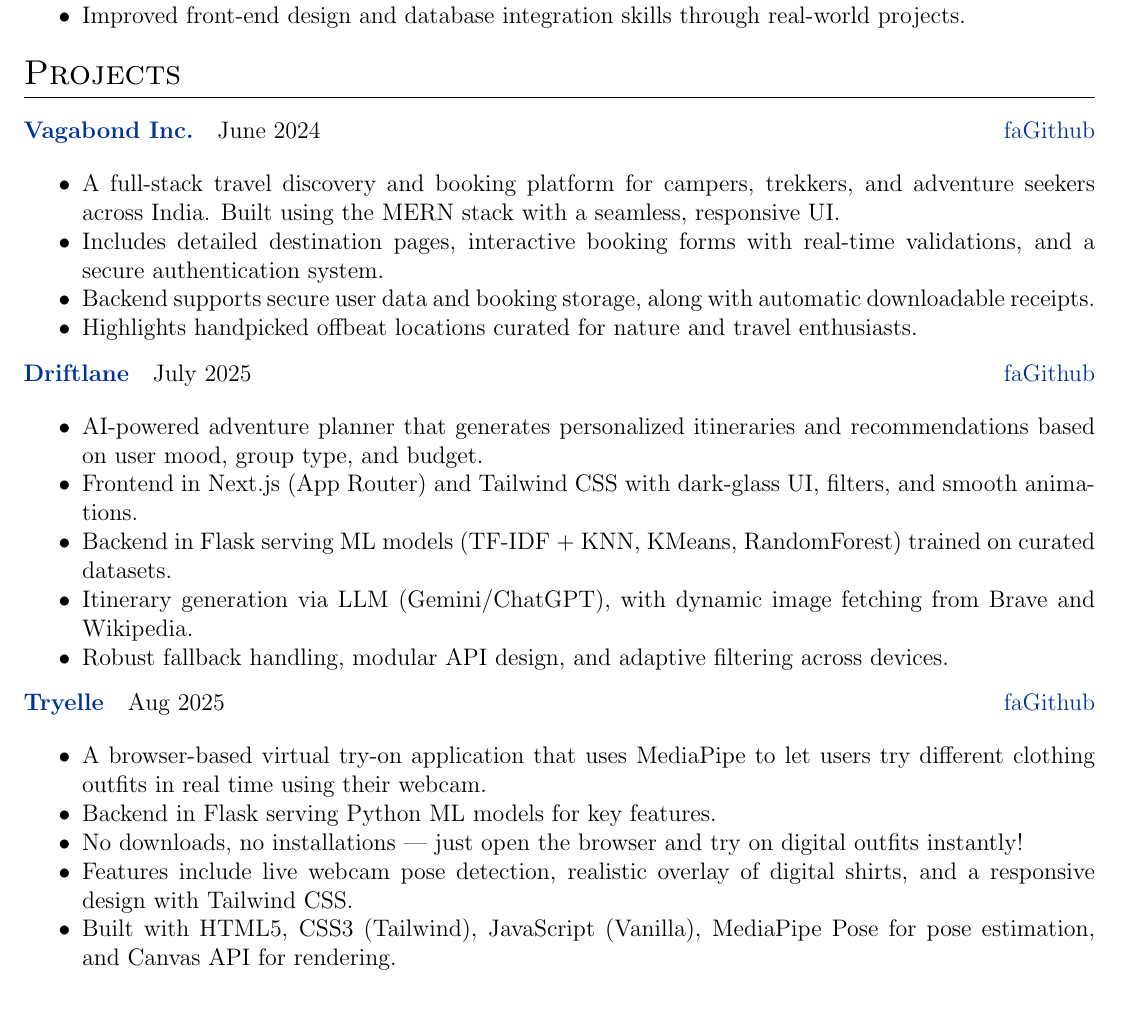
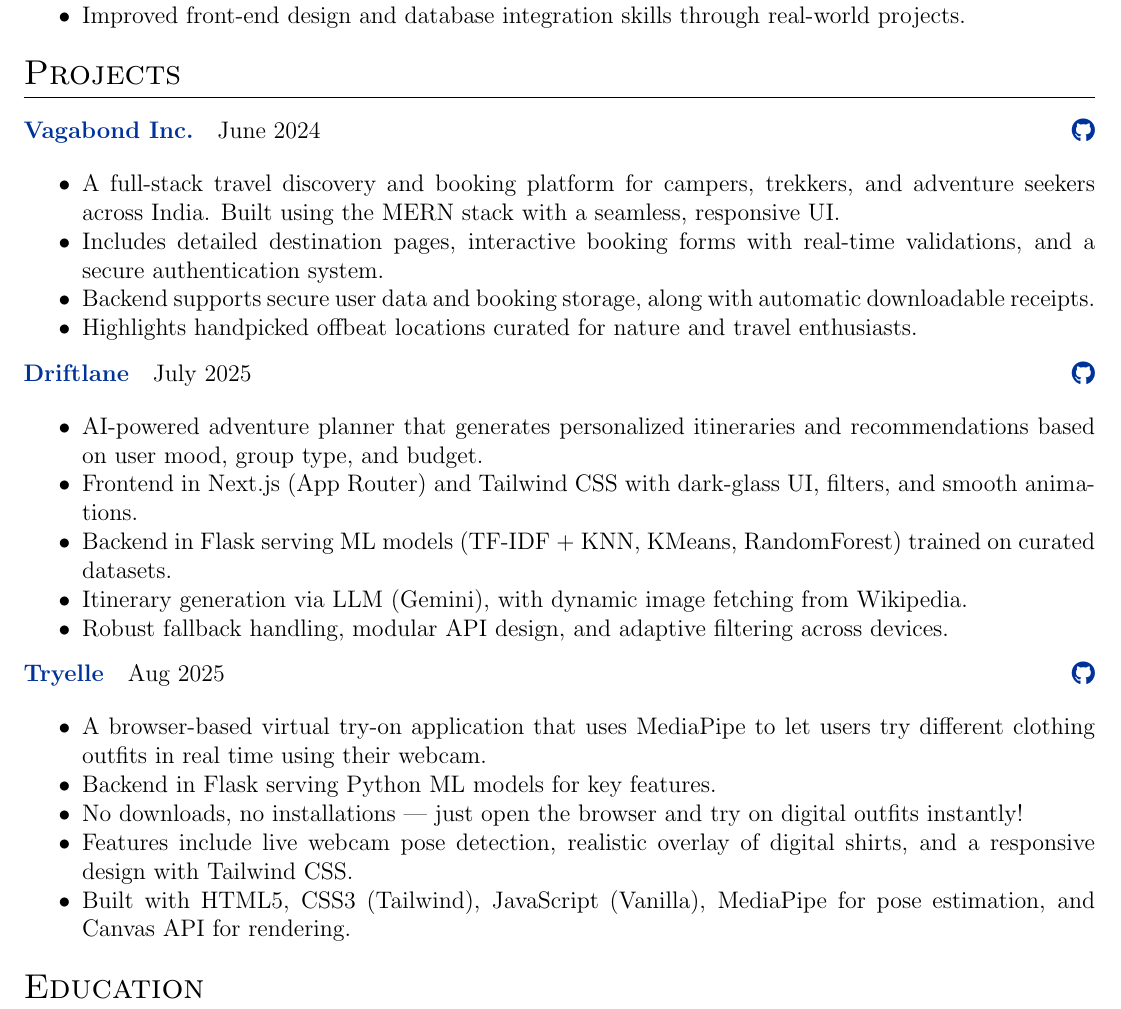
Before and after one commit to 4aditya/cv, a LaTeX CV (cv.tex): part of page 1 of 2, cut so that both start at the same text. Compiled offline with pdfLaTeX.

Commit message:
Update cv.tex

```diff
--- a/cv.tex
+++ b/cv.tex
@@ -180,7 +157,7 @@
 \section{Projects}
 
 \begin{tabularx}{\linewidth}{@{} l r @{}}
-\href{https://vgbnd.vercel.app}{\textbf{Vagabond Inc.}} & June 2024 \hfill \href{https://github.com/4aditya/vgbnd/}{faGithub} \\[3.75pt]
+\href{https://vgbnd.vercel.app}{\textbf{Vagabond Inc.}} & June 2024 \hfill \href{https://github.com/4aditya/vgbnd/}{\raisebox{-0.05\height}\faGithub} \\[3.75pt]
 \multicolumn{2}{@{}X@{}}{\begin{itemize}
     \item A full-stack travel discovery and booking platform for campers, trekkers, and adventure seekers across India. Built using the MERN stack with a seamless, responsive UI.
     \item Includes detailed destination pages, interactive booking forms with real-time validations, and a secure authentication system.
@@ -190,24 +167,24 @@
 \end{tabularx}
 
 \begin{tabularx}{\linewidth}{@{} l r @{}}
-\href{https://driftlane.vercel.app}{\textbf{Driftlane}} & July 2025 \hfill \href{https://github.com/4aditya/driftlane/}{faGithub} \\[3.75pt]
+\href{https://driftlane.vercel.app}{\textbf{Driftlane}} & July 2025 \hfill \href{https://github.com/4aditya/driftlane/}{\raisebox{-0.05\height}\faGithub} \\[3.75pt]
 \multicolumn{2}{@{}X@{}}{\begin{itemize}
     \item AI-powered adventure planner that generates personalized itineraries and recommendations based on user mood, group type, and budget.
     \item Frontend in Next.js (App Router) and Tailwind CSS with dark-glass UI, filters, and smooth animations.
     \item Backend in Flask serving ML models (TF-IDF + KNN, KMeans, RandomForest) trained on curated datasets.
-    \item Itinerary generation via LLM (Gemini/ChatGPT), with dynamic image fetching from Brave and Wikipedia.
+    \item Itinerary generation via LLM (Gemini), with dynamic image fetching from Wikipedia.
     \item Robust fallback handling, modular API design, and adaptive filtering across devices.
 \end{itemize}}
 \end{tabularx}
 
 \begin{tabularx}{\linewidth}{@{} l r @{}}
-\href{https://tryelle.vercel.app/}{\textbf{Tryelle}} & Aug 2025 \hfill \href{https://github.com/4aditya/tryelle/}{faGithub} \\[3.75pt]
+\href{https://tryelle.vercel.app/}{\textbf{Tryelle}} & Aug 2025 \hfill \href{https://github.com/4aditya/tryelle/}{\raisebox{-0.05\height}\faGithub} \\[3.75pt]
 \multicolumn{2}{@{}X@{}}{\begin{itemize}
     \item A browser-based virtual try-on application that uses MediaPipe to let users try different clothing outfits in real time using their webcam.
     \item Backend in Flask serving Python ML models for key features.
     \item No downloads, no installations — just open the browser and try on digital outfits instantly!
     \item Features include live webcam pose detection, realistic overlay of digital shirts, and a responsive design with Tailwind CSS.
-    \item Built with HTML5, CSS3 (Tailwind), JavaScript (Vanilla), MediaPipe Pose for pose estimation, and Canvas API for rendering.
+    \item Built with HTML5, CSS3 (Tailwind), JavaScript (Vanilla), MediaPipe for pose estimation, and Canvas API for rendering.
 \end{itemize}}
 \end{tabularx}
 
```
Also changed, not shown: cv.tex (23 more changed lines).
